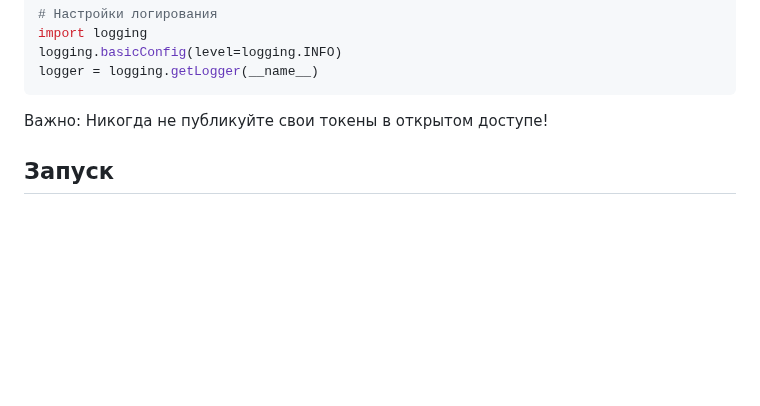
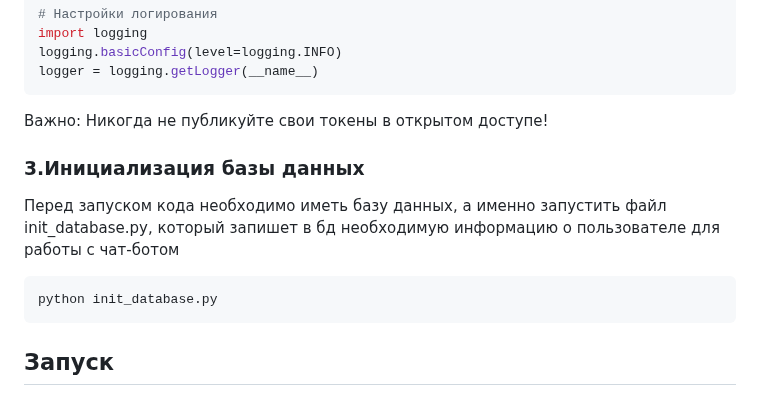
Before and after one commit to Adieva15/ds, a Markdown page: README.md, the part around the change. GitHub-like rendering; blank space fills up the shorter version.

````diff
--- a/README.md
+++ b/README.md
@@ -86,6 +86,16 @@ logger = logging.getLogger(__name__)
 ```
 
 Важно: Никогда не публикуйте свои токены в открытом доступе!
+
+
+### 3.Инициализация базы данных
+
+Перед запуском кода необходимо иметь базу данных, а именно запустить файл
+init_database.py, который запишет в бд необходимую информацию о пользователе для работы с чат-ботом
+
+```bash
+python init_database.py
+```
 
 ## Запуск
 
````
